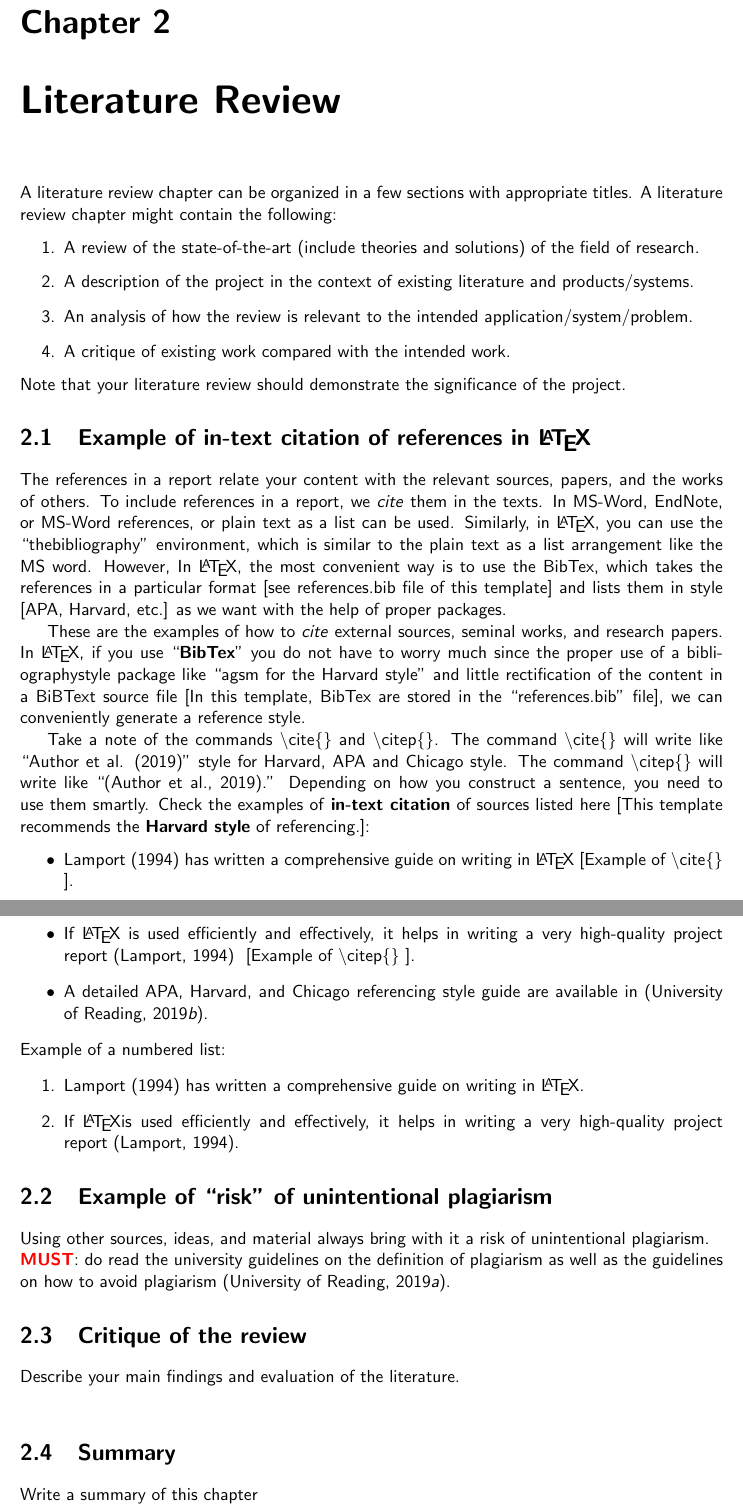
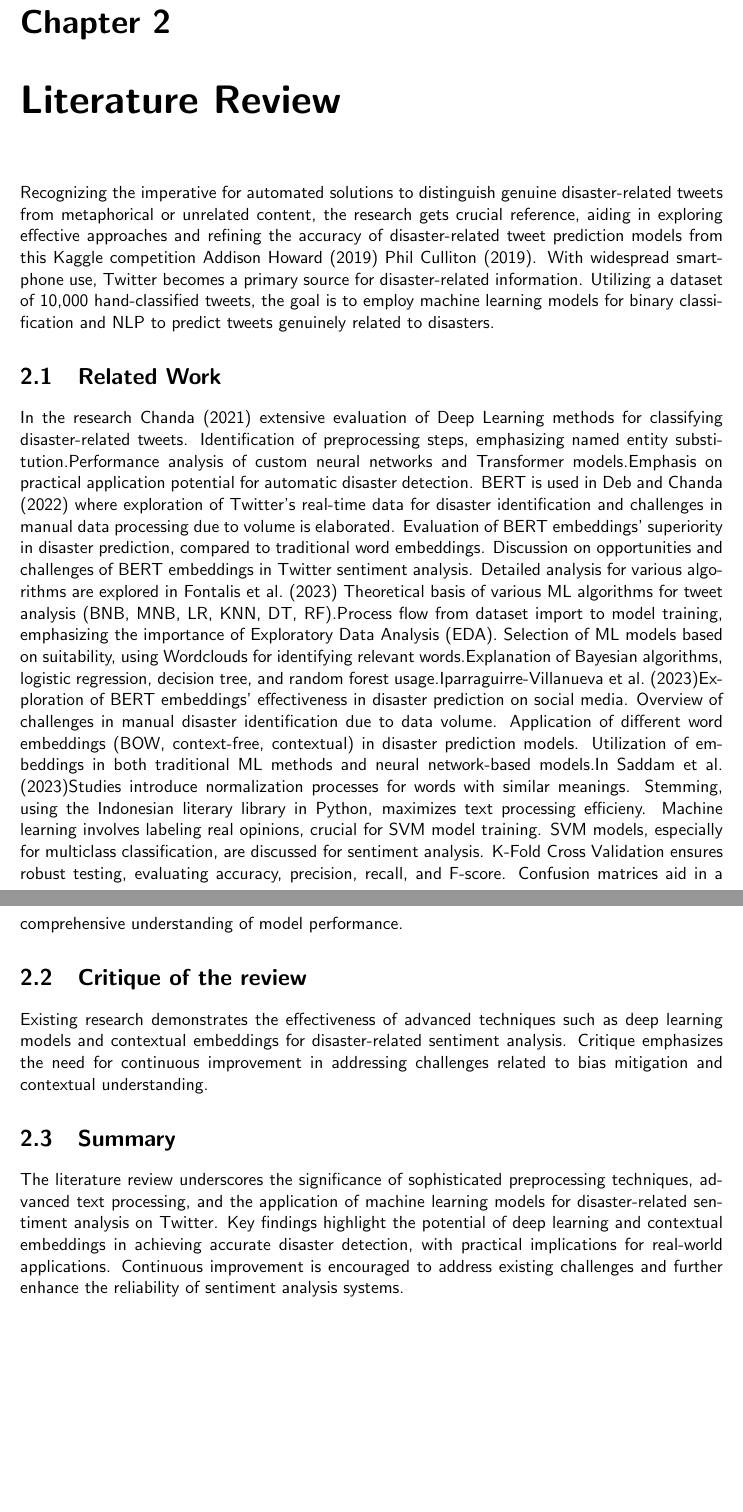
Before and after one commit to csci595-research-lit-spring-2024/595-class-project-spring-2024-sneha5032, a LaTeX thesis (reports/main_cs_tamuc_report.tex, which reads reports/chapters/literature.tex, reports/references.bib): two parts of pages 13 and 14 of 30, joined at a grey line, cut so that both start at the same text, the shorter picture padded with empty space. Compiled offline with pdfLaTeX.

Commit message:
Added literature

```diff
--- a/reports/chapters/literature.tex
+++ b/reports/chapters/literature.tex
@@ -1,50 +1,18 @@
 \chapter{Literature Review}
 \label{ch:lit_rev} %Label of the chapter lit rev. The key ``ch:lit_rev'' can be used with command \ref{ch:lit_rev} to refer this Chapter.
-
-A literature review chapter can be organized in a few sections with appropriate titles. A literature review chapter might  contain the following:
-\begin{enumerate}
-    \item A review of the state-of-the-art (include theories and solutions) of the field of research.
-    \item A description of the project in the context of existing literature and products/systems.
-    \item An analysis of how the review is relevant to the intended application/system/problem.
-    \item A critique of existing work compared with the intended work.
-\end{enumerate}
-Note that your literature review should demonstrate the significance of the project.
+Recognizing the imperative for automated solutions to distinguish genuine disaster-related tweets from metaphorical or unrelated content, the research gets crucial reference, aiding in exploring effective approaches and refining the accuracy of disaster-related tweet prediction models from this Kaggle competition \cite{nlp-getting-started} \cite{nlp-getting-started2}. With widespread smartphone use, Twitter becomes a primary source for disaster-related information. Utilizing a dataset of 10,000 hand-classified tweets, the goal is to employ machine learning models for binary classification and NLP to predict tweets genuinely related to disasters.
 
 % PLEAE CHANGE THE TITLE of this section
-\section{Example of in-text citation of references in \LaTeX}
-% Note the use of \cite{} and \citep{}
-The references in a report relate your content with the relevant sources, papers, and the works of others. To include references in a report, we \textit{cite} them in the texts. In MS-Word, EndNote, or MS-Word references, or plain text as a list can be used. Similarly, in \LaTeX, you can use the ``thebibliography'' environment, which is similar to the plain text as a list arrangement like the MS word. However, In \LaTeX, the most convenient way is to use the BibTex, which takes the references in a particular format [see references.bib file of this template] and lists them in style [APA, Harvard, etc.] as we want with the help of proper packages.
-
-These are the examples of how to \textit{cite} external sources, seminal works, and research papers. In \LaTeX, if you use ``\textbf{BibTex}'' you do not have to worry much since the proper use of a bibliographystyle package like ``agsm for the Harvard style'' and little rectification of the content in a BiBText source file [In this template, BibTex are stored in the ``references.bib'' file], we can conveniently generate  a reference style.
-
-Take a note of the commands \textbackslash cite\{\} and \textbackslash citep\{\}. The command \textbackslash cite\{\} will write like ``Author et al. (2019)'' style for Harvard, APA and Chicago style. The command \textbackslash citep\{\} will write like ``(Author et al., 2019).'' Depending on how you construct a sentence, you need to use them smartly. Check the examples of \textbf{in-text citation} of sources listed here [This template recommends the \textbf{Harvard style} of referencing.]:
-\begin{itemize}
-    \item \cite{lamport1994latex} has written a comprehensive guide on writing in \LaTeX ~[Example of \textbackslash cite\{\} ].
-    \item If \LaTeX~is used efficiently and effectively, it helps in writing a very high-quality project report~\citep{lamport1994latex} ~[Example of \textbackslash citep\{\} ].
-    \item A detailed APA, Harvard, and Chicago referencing style guide are available in~\citep{uor_refernce_style}.
-\end{itemize}
-
-\noindent
-Example of a numbered list:
-\begin{enumerate}
-    \item \cite{lamport1994latex} has written a comprehensive guide on writing in \LaTeX.
-    \item If \LaTeX is used efficiently and effectively, it helps in writing a very high-quality project report~\citep{lamport1994latex}.
-\end{enumerate}
-
-% PLEAE CHANGE THE TITLE of this section
-\section{Example of ``risk'' of unintentional plagiarism}
-Using other sources, ideas, and material always bring with it a risk of unintentional plagiarism.
-
-\noindent
-\textbf{\color{red}MUST}: do read the university guidelines on the definition of plagiarism as well as the guidelines on how to avoid plagiarism~\citep{uor_plagiarism}.
-
-
-
+\section{Related Work}
+In the research \cite{chanda2021efficacy} extensive evaluation of Deep Learning methods for classifying disaster-related tweets. Identification of preprocessing steps, emphasizing named entity substitution.Performance analysis of custom neural networks and Transformer models.Emphasis on practical application potential for automatic disaster detection. BERT is used in \cite{deb2022comparative} where exploration of Twitter's real-time data for disaster identification and challenges in manual data processing due to volume is elaborated. Evaluation of BERT embeddings' superiority in disaster prediction, compared to traditional word embeddings. Discussion on opportunities and challenges of BERT embeddings in Twitter sentiment analysis. Detailed analysis for various algorithms are explored in \cite{fontalis2023comparative} Theoretical basis of various ML algorithms for tweet analysis (BNB, MNB, LR, KNN, DT, RF).Process flow from dataset import to model training, emphasizing the importance of Exploratory Data Analysis (EDA).
+Selection of ML models based on suitability, using Wordclouds for identifying relevant words.Explanation of Bayesian algorithms, logistic regression, decision tree, and random forest usage.\cite{iparraguirre2023classification}Exploration of BERT embeddings' effectiveness in disaster prediction on social media. Overview of challenges in manual disaster identification due to data volume. Application of different word embeddings (BOW, context-free, contextual) in disaster prediction models.
+Utilization of embeddings in both traditional ML methods and neural network-based models.In \cite{saddam2023sentiment}Studies introduce normalization processes for words with similar meanings. Stemming, using the Indonesian literary library in Python, maximizes text processing efficieny. Machine learning involves labeling real opinions, crucial for SVM model training.
+SVM models, especially for multiclass classification, are discussed for sentiment analysis. K-Fold Cross Validation ensures robust testing, evaluating accuracy, precision, recall, and F-score. Confusion matrices aid in a comprehensive understanding of model performance.
 
 % A possible section of you chapter
 \section{Critique of the review} % Use this section title or choose a betterone
-Describe your main findings and evaluation of the literature. ~\\
+Existing research demonstrates the effectiveness of advanced techniques such as deep learning models and contextual embeddings for disaster-related sentiment analysis. Critique emphasizes the need for continuous improvement in addressing challenges related to bias mitigation and contextual understanding.
 
 % Pleae use this section
 \section{Summary}
-Write a summary of this chapter~\\
+The literature review underscores the significance of sophisticated preprocessing techniques, advanced text processing, and the application of machine learning models for disaster-related sentiment analysis on Twitter. Key findings highlight the potential of deep learning and contextual embeddings in achieving accurate disaster detection, with practical implications for real-world applications. Continuous improvement is encouraged to address existing challenges and further enhance the reliability of sentiment analysis systems.
--- a/reports/references.bib
+++ b/reports/references.bib
@@ -11 +15,0 @@
-    year = {2019},
@@ -14,2 +19,3 @@
+  year={2023}
 }
 
@@ -19 +21,0 @@
-    year = {2019},
@@ -22 +27,2 @@
+  year={2021}
 }
@@ -22,0 +41 @@
+  volume={7},
```
Also changed, not shown: reports/595_Perithambi__Machine_Learning_for_Disaster_Detection_through_Twitter_Analysis.pdf, reports/references.bib (62 more changed lines).
